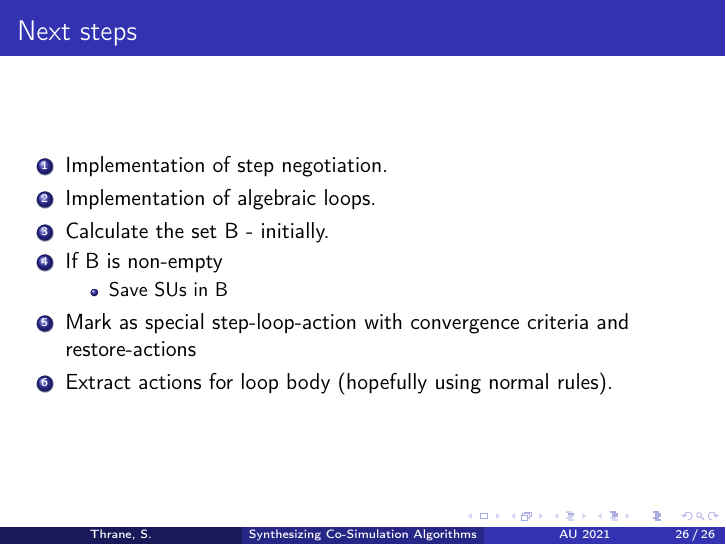
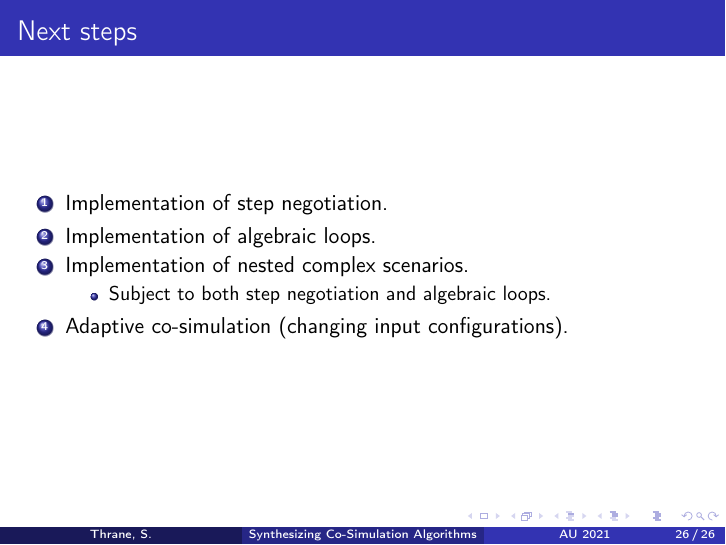
Before and after one commit to SimplisticCode/Maude_Cosimulation, LaTeX slides (Presentation - Complex Scenarios/main.tex): page 26 of 26. Compiled offline with pdfLaTeX.

Commit message:
Update main.tex

```diff
--- a/Presentation - Complex Scenarios/main.tex
+++ b/Presentation - Complex Scenarios/main.tex
@@ -578,13 +578,11 @@
     \begin{enumerate}
         \item Implementation of step negotiation.
         \item Implementation of algebraic loops.
-        \item Calculate the set B - initially.
-        \item If B is non-empty
+        \item Implementation of nested complex scenarios.
         \begin{itemize}
-            \item Save SUs in B
+            \item Subject to both step negotiation and algebraic loops.
         \end{itemize}
-        \item Mark as special step-loop-action with convergence criteria and restore-actions
-        \item Extract actions for loop body (hopefully using normal rules).
+        \item Adaptive co-simulation (changing input configurations).
     \end{enumerate}
 \end{frame}
 
```
